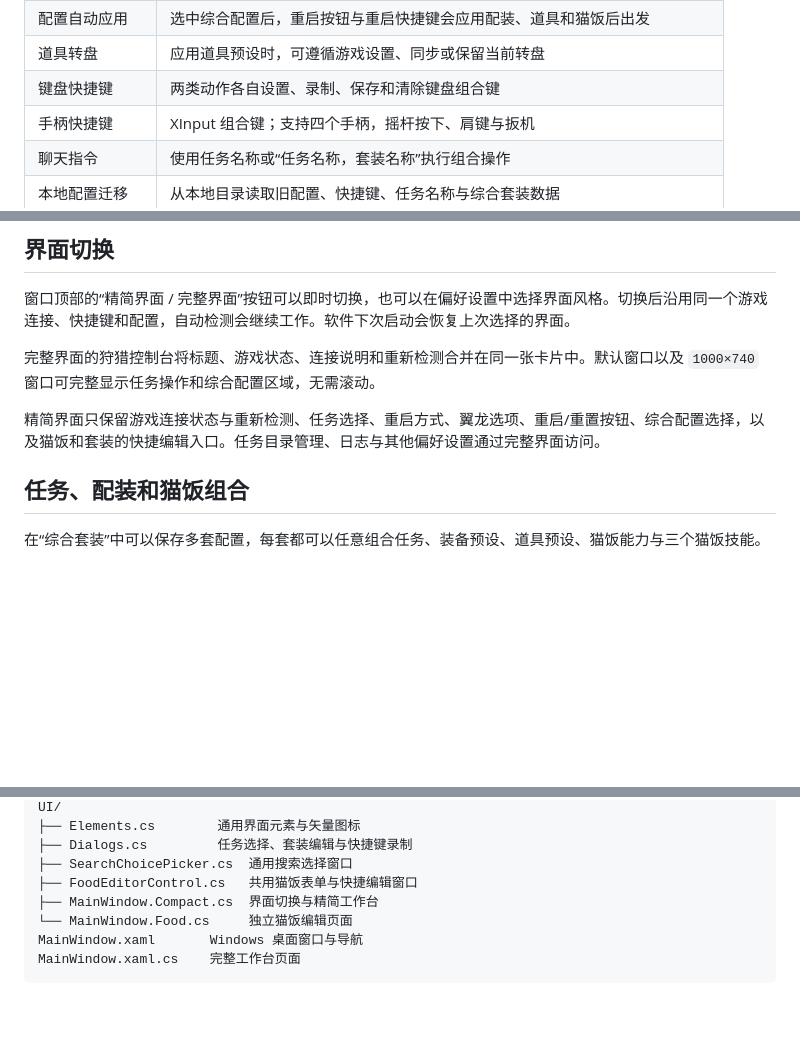
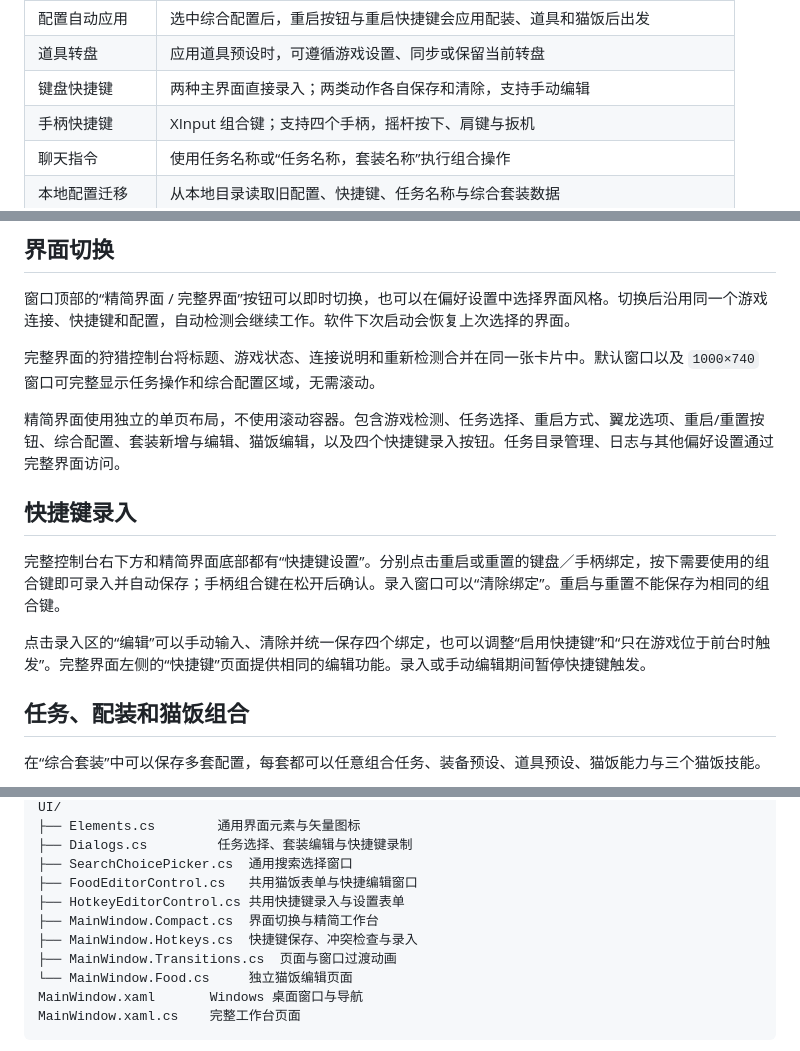
Before and after one commit to TheLostRiver/reset-tool, a Markdown page: README.md, 3 parts joined by grey strips. GitHub-like rendering; blank space fills up the shorter version.

```diff
--- a/README.md
+++ b/README.md
@@ -35,7 +36,7 @@
 | 搜索选择 | 任务、猫饭技能、综合配置及游戏内装备/道具预设可按名称与编号搜索 |
 | 配置自动应用 | 选中综合配置后，重启按钮与重启快捷键会应用配装、道具和猫饭后出发 |
 | 道具转盘 | 应用道具预设时，可遵循游戏设置、同步或保留当前转盘 |
-| 键盘快捷键 | 两类动作各自设置、录制、保存和清除键盘组合键 |
+| 键盘快捷键 | 两种主界面直接录入；两类动作各自保存和清除，支持手动编辑 |
 | 手柄快捷键 | XInput 组合键；支持四个手柄，摇杆按下、肩键与扳机 |
 | 聊天指令 | 使用任务名称或“任务名称，套装名称”执行组合操作 |
 | 本地配置迁移 | 从本地目录读取旧配置、快捷键、任务名称与综合套装数据 |
@@ -52,7 +53,13 @@
 
 完整界面的狩猎控制台将标题、游戏状态、连接说明和重新检测合并在同一张卡片中。默认窗口以及 `1000×740` 窗口可完整显示任务操作和综合配置区域，无需滚动。
 
-精简界面只保留游戏连接状态与重新检测、任务选择、重启方式、翼龙选项、重启/重置按钮、综合配置选择，以及猫饭和套装的快捷编辑入口。任务目录管理、日志与其他偏好设置通过完整界面访问。
+精简界面使用独立的单页布局，不使用滚动容器。包含游戏检测、任务选择、重启方式、翼龙选项、重启/重置按钮、综合配置、套装新增与编辑、猫饭编辑，以及四个快捷键录入按钮。任务目录管理、日志与其他偏好设置通过完整界面访问。
+
+## 快捷键录入
+
+完整控制台右下方和精简界面底部都有“快捷键设置”。分别点击重启或重置的键盘／手柄绑定，按下需要使用的组合键即可录入并自动保存；手柄组合键在松开后确认。录入窗口可以“清除绑定”。重启与重置不能保存为相同的组合键。
+
+点击录入区的“编辑”可以手动输入、清除并统一保存四个绑定，也可以调整“启用快捷键”和“只在游戏位于前台时触发”。完整界面左侧的“快捷键”页面提供相同的编辑功能。录入或手动编辑期间暂停快捷键触发。
 
 ## 任务、配装和猫饭组合
 
@@ -150,7 +157,10 @@ UI/
 ├── Dialogs.cs         任务选择、套装编辑与快捷键录制
 ├── SearchChoicePicker.cs  通用搜索选择窗口
 ├── FoodEditorControl.cs   共用猫饭表单与快捷编辑窗口
+├── HotkeyEditorControl.cs 共用快捷键录入与设置表单
 ├── MainWindow.Compact.cs  界面切换与精简工作台
+├── MainWindow.Hotkeys.cs  快捷键保存、冲突检查与录入
+├── MainWindow.Transitions.cs  页面与窗口过渡动画
 └── MainWindow.Food.cs     独立猫饭编辑页面
 MainWindow.xaml       Windows 桌面窗口与导航
 MainWindow.xaml.cs    完整工作台页面
```
Also changed, not shown: other parts of README.md (+2 -1 lines), Assets/compact-preview.png, Assets/food-preview.png, Assets/preview.png, 14 other files.
